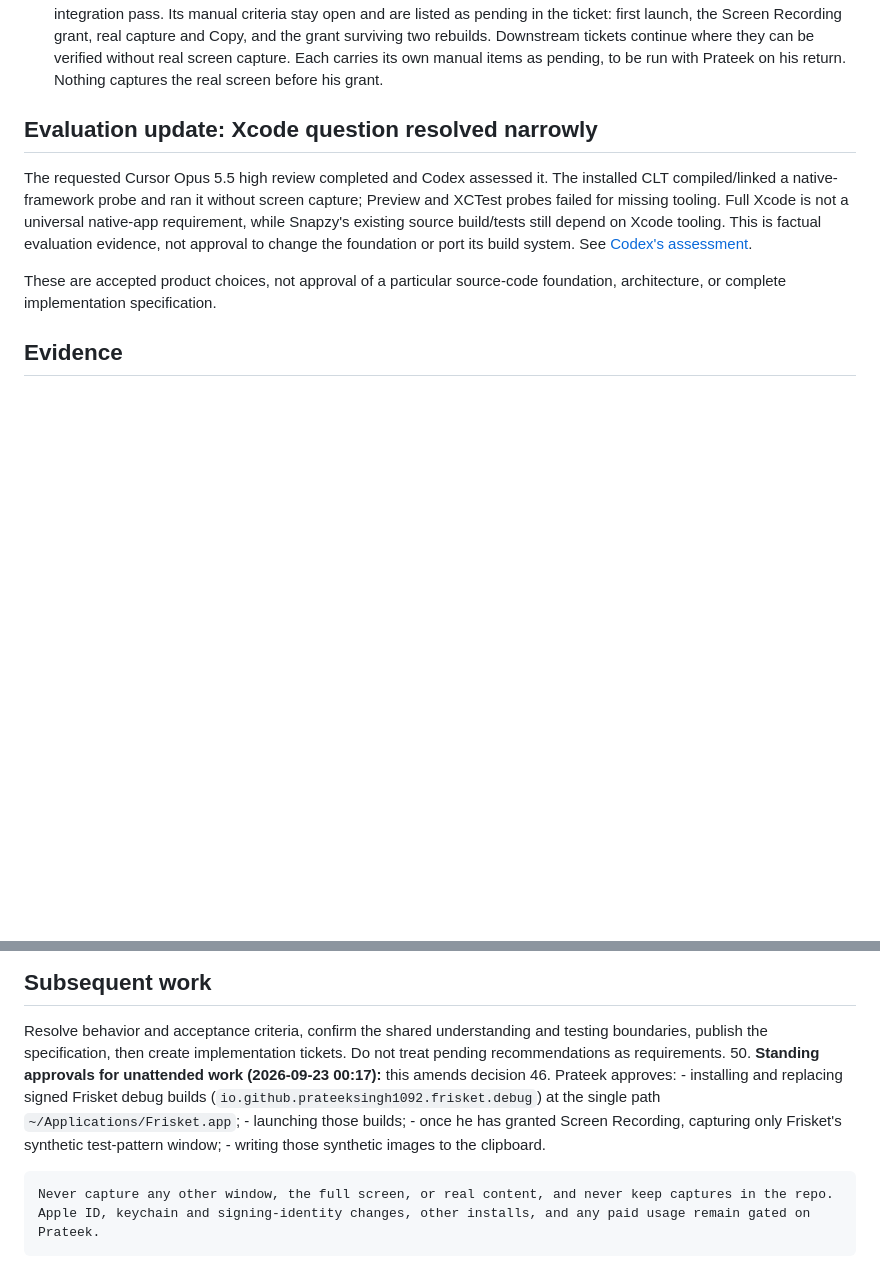
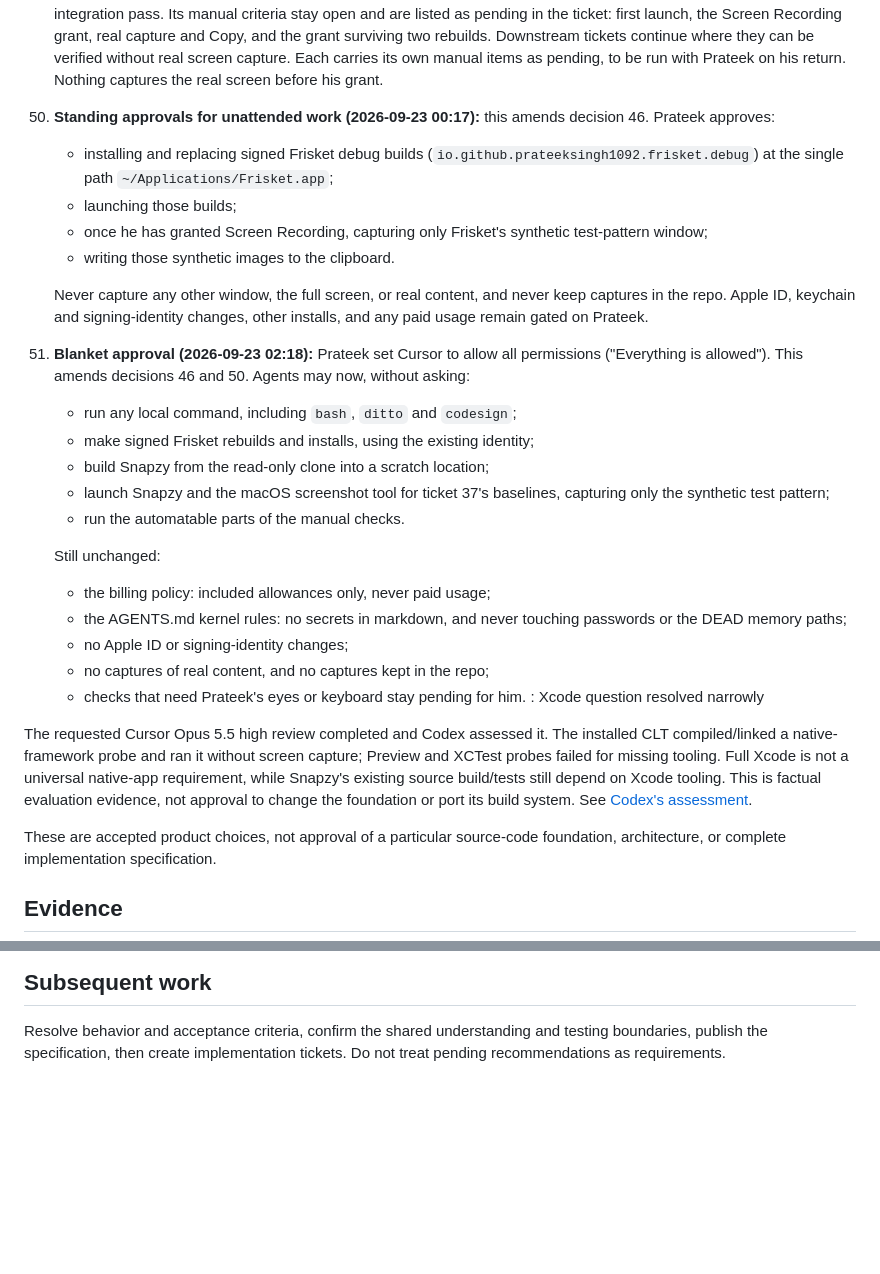
Before and after one commit to prateeksingh1092/screenshot-app, a Markdown page: .scratch/screenshot-mvp/decisions.md, 2 parts joined by grey strips. Drawn GitHub-style; blank space fills up the shorter version.

Commit message:
Close ticket 23; record decision 51 and reorder decision 50
Co-authored-by: Cursor <cursoragent@cursor.com>

```diff
--- a/.scratch/screenshot-mvp/decisions.md
+++ b/.scratch/screenshot-mvp/decisions.md
@@ -74,8 +74,27 @@ Prateek asked for a red-team review and for the mutually agreed amendments to be
 47. **Xcode version (2026-09-22):** pin Xcode 26.5 (17F42, macOS SDK 26.5, Swift 6.3.2), installed from the Mac App Store, instead of the planned 26.6. Revisit 26.6 later. Swift tests run with Xcode's toolchain via `DEVELOPER_DIR`, because the Command Line Tools lack Swift Testing (found in ticket 02).
 48. **Stitcher: port (2026-09-22, ticket 05):** Ticket 34 ports the adapted Snapzy stitcher from `Trials/StitcherTrial/` instead of writing a fresh one. The evidence: 29 trial tests pass; a 5120×57,600 capture stitches in full at a 1.28 GB peak, under the 2 GB limit; Vision alignment works outside Codex's sandbox. Codex's low-confidence estimate is 2–4 hours to port versus 8–16 hours fresh. The BSD-3 notices and provenance stay. Reassess with a bounded fresh prototype if real scroll sequences reveal broad correctness problems. Report: `reports/05-port-or-fresh.md`.
 49. **Manual checks while Prateek is away (2026-09-22 23:55):** ticket 08 merges once its automated checks, review, and integration pass. Its manual criteria stay open and are listed as pending in the ticket: first launch, the Screen Recording grant, real capture and Copy, and the grant surviving two rebuilds. Downstream tickets continue where they can be verified without real screen capture. Each carries its own manual items as pending, to be run with Prateek on his return. Nothing captures the real screen before his grant.
+50. **Standing approvals for unattended work (2026-09-23 00:17):** this amends decision 46. Prateek approves:
+    - installing and replacing signed Frisket debug builds (`io.github.prateeksingh1092.frisket.debug`) at the single path `~/Applications/Frisket.app`;
+    - launching those builds;
+    - once he has granted Screen Recording, capturing only Frisket's synthetic test-pattern window;
+    - writing those synthetic images to the clipboard.
 
-## Evaluation update: Xcode question resolved narrowly
+    Never capture any other window, the full screen, or real content, and never keep captures in the repo. Apple ID, keychain and signing-identity changes, other installs, and any paid usage remain gated on Prateek.
+51. **Blanket approval (2026-09-23 02:18):** Prateek set Cursor to allow all permissions ("Everything is allowed"). This amends decisions 46 and 50. Agents may now, without asking:
+    - run any local command, including `bash`, `ditto` and `codesign`;
+    - make signed Frisket rebuilds and installs, using the existing identity;
+    - build Snapzy from the read-only clone into a scratch location;
+    - launch Snapzy and the macOS screenshot tool for ticket 37's baselines, capturing only the synthetic test pattern;
+    - run the automatable parts of the manual checks.
+
+    Still unchanged:
+    - the billing policy: included allowances only, never paid usage;
+    - the AGENTS.md kernel rules: no secrets in markdown, and never touching passwords or the DEAD memory paths;
+    - no Apple ID or signing-identity changes;
+    - no captures of real content, and no captures kept in the repo;
+    - checks that need Prateek's eyes or keyboard stay pending for him.
+: Xcode question resolved narrowly
 
 The requested Cursor Opus 5.5 high review completed and Codex assessed it. The installed CLT compiled/linked a native-framework probe and ran it without screen capture; Preview and XCTest probes failed for missing tooling. Full Xcode is not a universal native-app requirement, while Snapzy's existing source build/tests still depend on Xcode tooling. This is factual evaluation evidence, not approval to change the foundation or port its build system. See [Codex's assessment](../../docs/research/2026-09-22-xcode-necessity-assessment.md).
 
@@ -97,10 +116,3 @@ Research has not yet established buildability or capture reliability on this Mac
 ## Subsequent work
 
 Resolve behavior and acceptance criteria, confirm the shared understanding and testing boundaries, publish the specification, then create implementation tickets. Do not treat pending recommendations as requirements.
-50. **Standing approvals for unattended work (2026-09-23 00:17):** this amends decision 46. Prateek approves:
-    - installing and replacing signed Frisket debug builds (`io.github.prateeksingh1092.frisket.debug`) at the single path `~/Applications/Frisket.app`;
-    - launching those builds;
-    - once he has granted Screen Recording, capturing only Frisket's synthetic test-pattern window;
-    - writing those synthetic images to the clipboard.
-
-    Never capture any other window, the full screen, or real content, and never keep captures in the repo. Apple ID, keychain and signing-identity changes, other installs, and any paid usage remain gated on Prateek.
```
Also changed, not shown: 1 other file.
